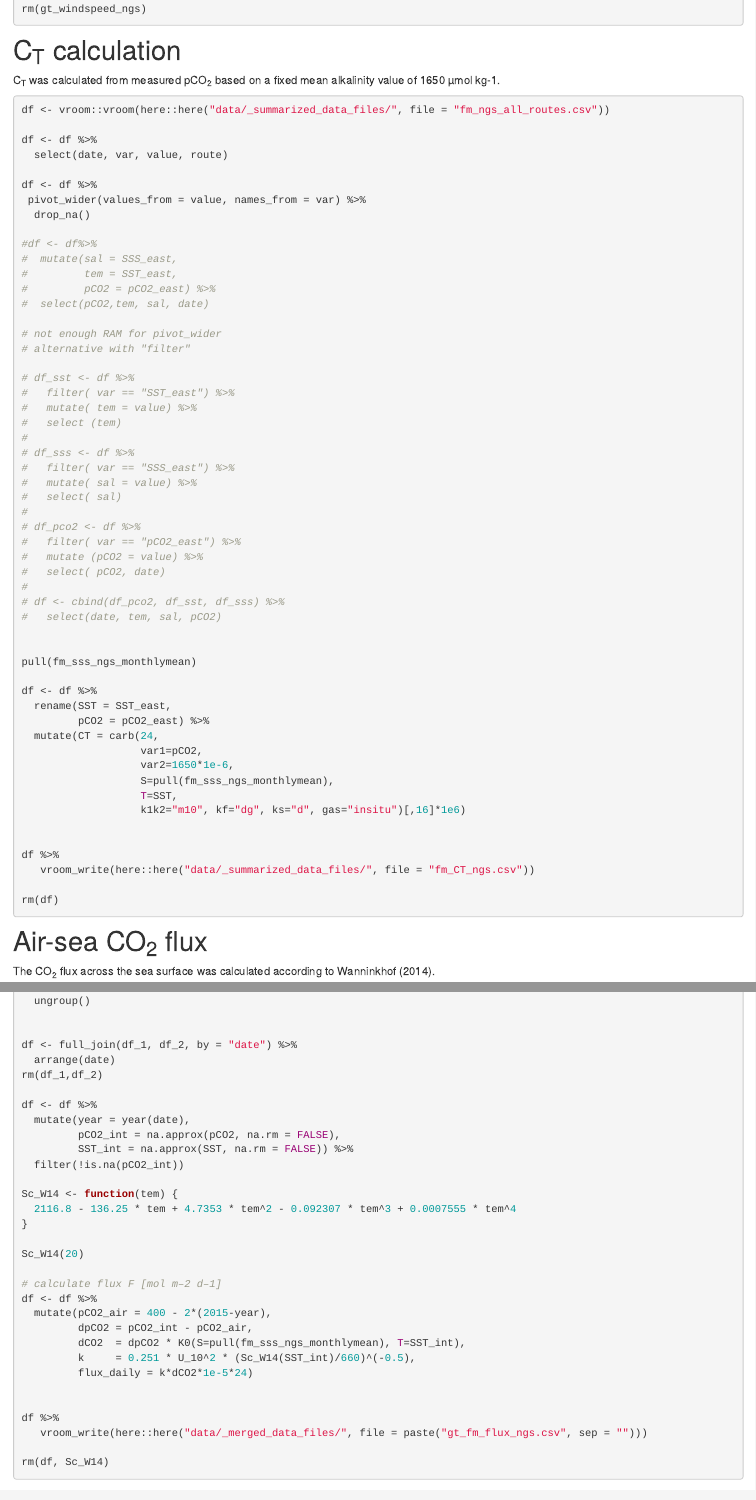
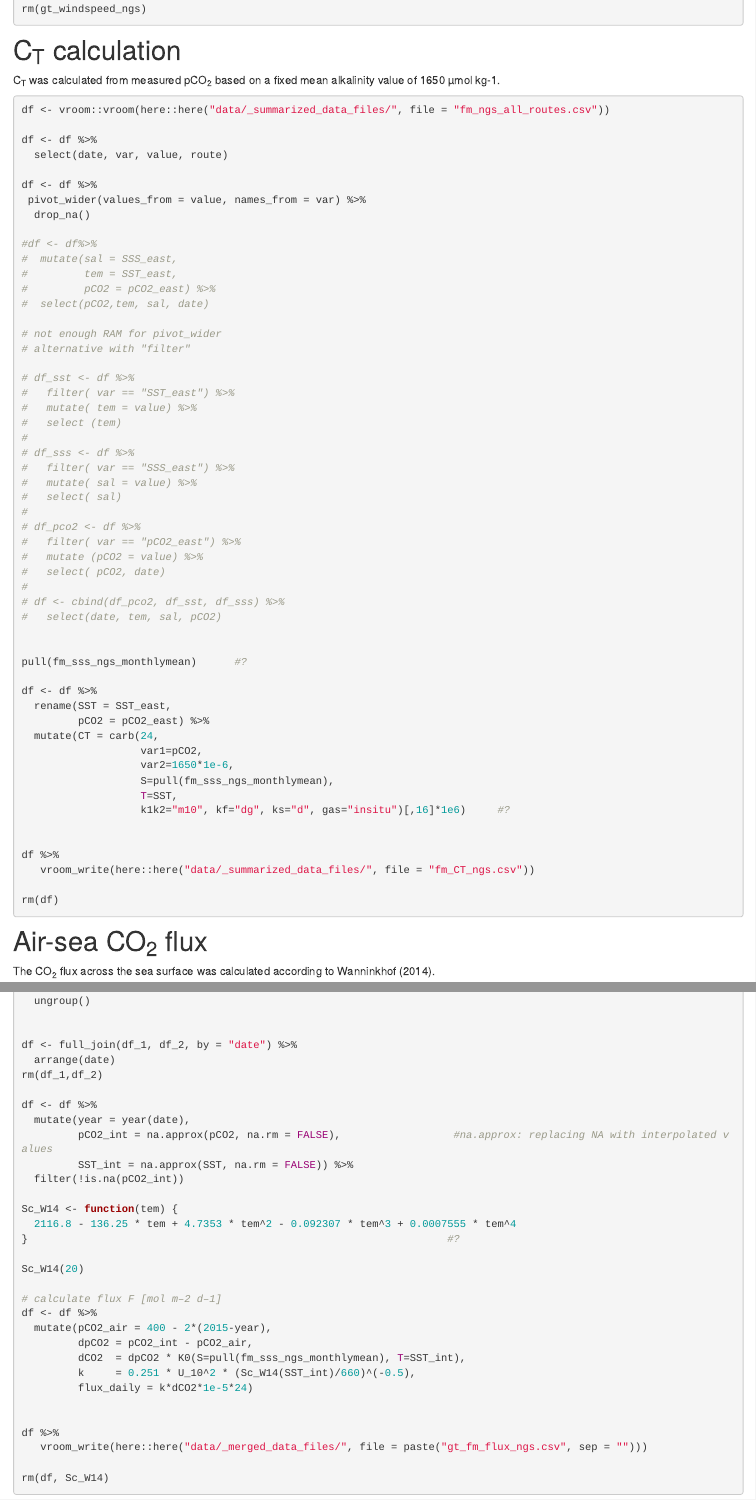
Before and after one commit to jens-daniel-mueller/Baltic_Productivity, an R Markdown document (analysis/CT.Rmd): the page in a window 1100 px wide, from 5200 px down, and a second part further down, joined at a grey line. Rendered offline with R 4.5, knitr and Pandoc, with nearby package versions; drawn as R Markdown's standard HTML page in place of the format the file asks for; some code elsewhere in the file could not run offline.

Commit message:
#3 comments

```diff
--- a/analysis/CT.Rmd
+++ b/analysis/CT.Rmd
@@ -288,7 +288,7 @@ df <- df %>%
 #   select(date, tem, sal, pCO2)
 
 
-pull(fm_sss_ngs_monthlymean)
+pull(fm_sss_ngs_monthlymean)      #?
 
 df <- df %>%
   rename(SST = SST_east,
@@ -298,7 +298,7 @@ df <- df %>%
                    var2=1650*1e-6,
                    S=pull(fm_sss_ngs_monthlymean),
                    T=SST,
-                   k1k2="m10", kf="dg", ks="d", gas="insitu")[,16]*1e6)
+                   k1k2="m10", kf="dg", ks="d", gas="insitu")[,16]*1e6)     #?
 
 
 df %>%
@@ -333,13 +333,13 @@ rm(df_1,df_2)
 
 df <- df %>%
   mutate(year = year(date),
-         pCO2_int = na.approx(pCO2, na.rm = FALSE),
+         pCO2_int = na.approx(pCO2, na.rm = FALSE),                  #na.approx: replacing NA with interpolated values
          SST_int = na.approx(SST, na.rm = FALSE)) %>%
   filter(!is.na(pCO2_int))
 
 Sc_W14 <- function(tem) {
   2116.8 - 136.25 * tem + 4.7353 * tem^2 - 0.092307 * tem^3 + 0.0007555 * tem^4
-}
+}                                                                   #?
 
 Sc_W14(20)
 
```
Also changed, not shown: analysis/CT.Rmd (3 more changed lines).
